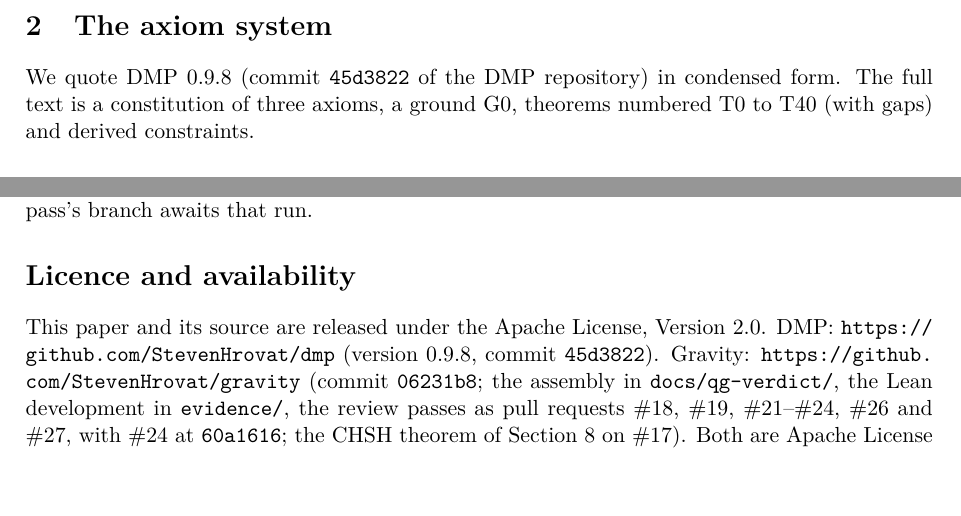
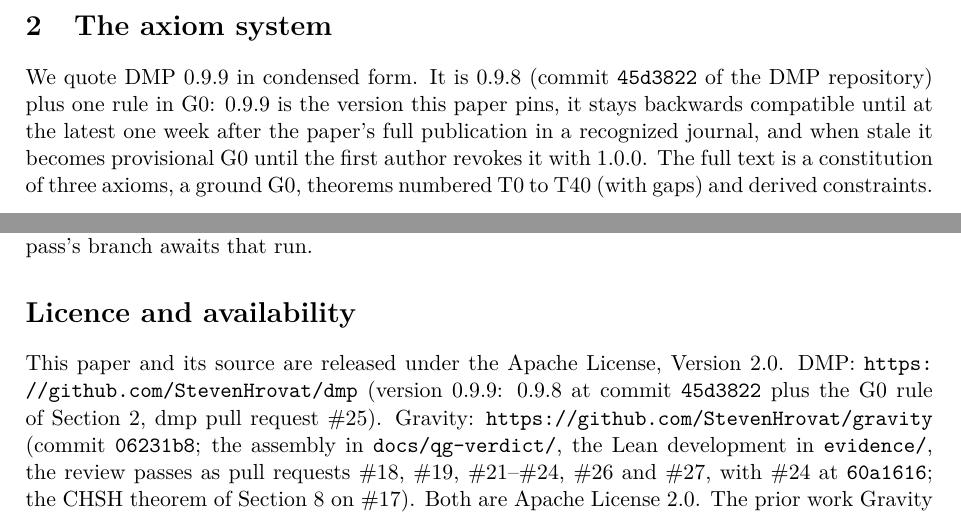
Before and after one commit to StevenHrovat/gravity, a LaTeX paper (docs/guid/guid.tex): two parts of pages 4 and 11 of 13, joined at a grey line, cut so that both start at the same text. Compiled offline with pdfLaTeX.

Commit message:
GUID: pin DMP 0.9.9 (0.9.8 plus the publication-version rule, dmp#25); preface pin at least v0.9.9
The owner, 18:26Z and 18:27Z: 0.9.9 is the version the paper pins and the preliminary G0.

Co-Authored-By: Claude Opus 5.5 <noreply@anthropic.com>
Claude-Session: https://claude.ai/code/session_01HLCqUVEZ8tgPTMZckhzCKL

```diff
--- a/docs/guid/guid.tex
+++ b/docs/guid/guid.tex
@@ -103,7 +103,9 @@ and~\ref{sec:host}).
 
 \section{The axiom system}\label{sec:dmp}
 
-We quote DMP 0.9.8 (commit \texttt{45d3822} of the DMP repository) in condensed form. The full text is a constitution of three axioms, a
+We quote DMP 0.9.9 in condensed form. It is 0.9.8 (commit \texttt{45d3822} of the DMP repository) plus one rule in G0: 0.9.9 is the
+version this paper pins, it stays backwards compatible until at the latest one week after the paper's full publication in a recognized
+journal, and when stale it becomes provisional G0 until the first author revokes it with 1.0.0. The full text is a constitution of three axioms, a
 ground G0, theorems numbered T0 to T40 (with gaps) and derived constraints.
 
 \paragraph{The words.} Undefined, like point and line, are a \emph{part} (a Duality of Trust: two halves, one owning trust and one owning
@@ -444,7 +446,7 @@ Section~\ref{sec:record}. Every numerical claim is a script in the repository. E
 
 \section*{Licence and availability}
 This paper and its source are released under the Apache License, Version 2.0. DMP: \url{https://github.com/StevenHrovat/dmp} (version
-0.9.8, commit \texttt{45d3822}). Gravity: \url{https://github.com/StevenHrovat/gravity} (commit \texttt{06231b8}; the assembly in
+0.9.9: 0.9.8 at commit \texttt{45d3822} plus the G0 rule of Section~\ref{sec:dmp}, dmp pull request \#25). Gravity: \url{https://github.com/StevenHrovat/gravity} (commit \texttt{06231b8}; the assembly in
 \texttt{docs/qg-verdict/}, the Lean development in \texttt{evidence/}, the review passes as pull requests \#18, \#19, \#21--\#24, \#26 and \#27, with \#24 at \texttt{60a1616}; the CHSH theorem of
 Section~\ref{sec:lean} on \#17). Both are Apache
 License 2.0. The prior work Gravity builds on is credited in \texttt{docs/acknowledgements.md}.
```
Also changed, not shown: docs/guid/preface.tex (+1 -1 lines), docs/guid/README.md, docs/guid/guid.tex (4 more changed lines).
